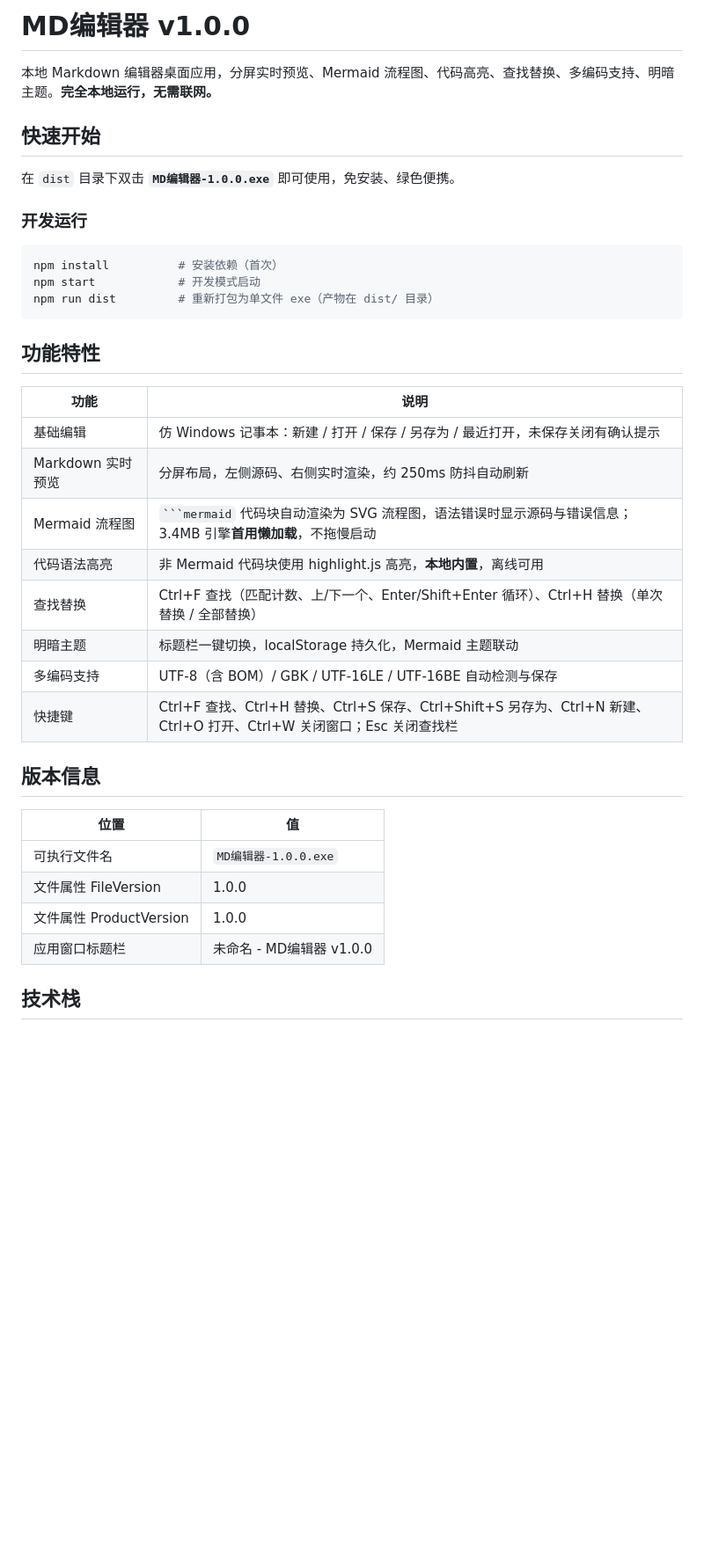
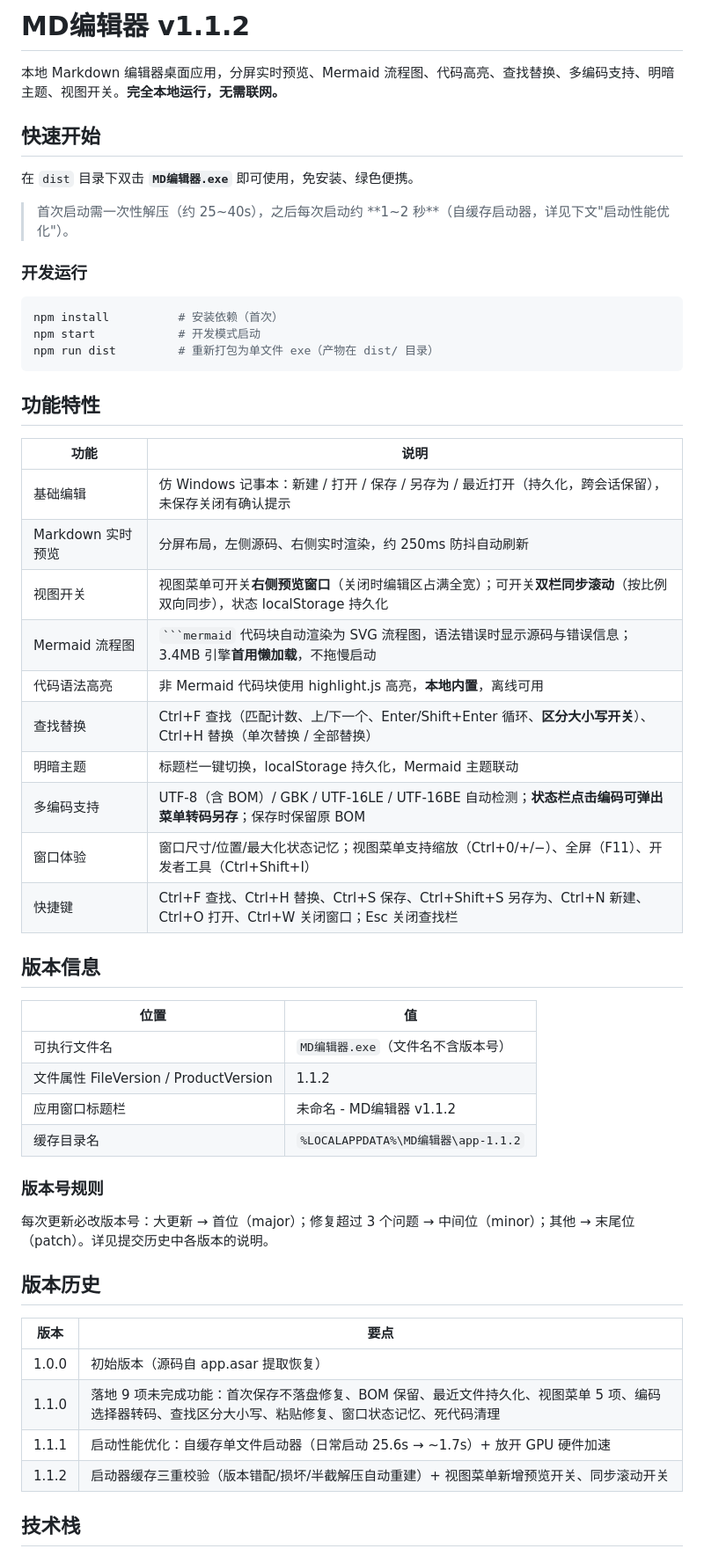
Before and after one commit to hanwu-git/md-editor, a Markdown page: README.md, the part around one of its changes. Shown at 88% size. Drawn GitHub-style; blank space fills up the shorter version.

````diff
--- a/README.md
+++ b/README.md
@@ -1,10 +1,12 @@
-# MD编辑器 v1.0.0
+# MD编辑器 v1.1.2
 
-本地 Markdown 编辑器桌面应用，分屏实时预览、Mermaid 流程图、代码高亮、查找替换、多编码支持、明暗主题。**完全本地运行，无需联网。**
+本地 Markdown 编辑器桌面应用，分屏实时预览、Mermaid 流程图、代码高亮、查找替换、多编码支持、明暗主题、视图开关。**完全本地运行，无需联网。**
 
 ## 快速开始
 
-在 `dist` 目录下双击 **`MD编辑器-1.0.0.exe`** 即可使用，免安装、绿色便携。
+在 `dist` 目录下双击 **`MD编辑器.exe`** 即可使用，免安装、绿色便携。
+
+> 首次启动需一次性解压（约 25~40s），之后每次启动约 **1~2 秒**（自缓存启动器，详见下文"启动性能优化"）。
 
 ### 开发运行
 
@@ -18,23 +20,38 @@ npm run dist         # 重新打包为单文件 exe（产物在 dist/ 目录）
 
 | 功能 | 说明 |
 |---|---|
-| 基础编辑 | 仿 Windows 记事本：新建 / 打开 / 保存 / 另存为 / 最近打开，未保存关闭有确认提示 |
+| 基础编辑 | 仿 Windows 记事本：新建 / 打开 / 保存 / 另存为 / 最近打开（持久化，跨会话保留），未保存关闭有确认提示 |
 | Markdown 实时预览 | 分屏布局，左侧源码、右侧实时渲染，约 250ms 防抖自动刷新 |
+| 视图开关 | 视图菜单可开关**右侧预览窗口**（关闭时编辑区占满全宽）；可开关**双栏同步滚动**（按比例双向同步），状态 localStorage 持久化 |
 | Mermaid 流程图 | ` ```mermaid ` 代码块自动渲染为 SVG 流程图，语法错误时显示源码与错误信息；3.4MB 引擎**首用懒加载**，不拖慢启动 |
 | 代码语法高亮 | 非 Mermaid 代码块使用 highlight.js 高亮，**本地内置**，离线可用 |
-| 查找替换 | Ctrl+F 查找（匹配计数、上/下一个、Enter/Shift+Enter 循环）、Ctrl+H 替换（单次替换 / 全部替换） |
+| 查找替换 | Ctrl+F 查找（匹配计数、上/下一个、Enter/Shift+Enter 循环、**区分大小写开关**）、Ctrl+H 替换（单次替换 / 全部替换） |
 | 明暗主题 | 标题栏一键切换，localStorage 持久化，Mermaid 主题联动 |
-| 多编码支持 | UTF-8（含 BOM）/ GBK / UTF-16LE / UTF-16BE 自动检测与保存 |
+| 多编码支持 | UTF-8（含 BOM）/ GBK / UTF-16LE / UTF-16BE 自动检测；**状态栏点击编码可弹出菜单转码另存**；保存时保留原 BOM |
+| 窗口体验 | 窗口尺寸/位置/最大化状态记忆；视图菜单支持缩放（Ctrl+0/+/−）、全屏（F11）、开发者工具（Ctrl+Shift+I） |
 | 快捷键 | Ctrl+F 查找、Ctrl+H 替换、Ctrl+S 保存、Ctrl+Shift+S 另存为、Ctrl+N 新建、Ctrl+O 打开、Ctrl+W 关闭窗口；Esc 关闭查找栏 |
 
 ## 版本信息
 
 | 位置 | 值 |
 |---|---|
-| 可执行文件名 | `MD编辑器-1.0.0.exe` |
-| 文件属性 FileVersion | 1.0.0 |
-| 文件属性 ProductVersion | 1.0.0 |
-| 应用窗口标题栏 | 未命名 - MD编辑器 v1.0.0 |
+| 可执行文件名 | `MD编辑器.exe`（文件名不含版本号） |
+| 文件属性 FileVersion / ProductVersion | 1.1.2 |
+| 应用窗口标题栏 | 未命名 - MD编辑器 v1.1.2 |
+| 缓存目录名 | `%LOCALAPPDATA%\MD编辑器\app-1.1.2` |
+
+### 版本号规则
+
+每次更新必改版本号：大更新 → 首位（major）；修复超过 3 个问题 → 中间位（minor）；其他 → 末尾位（patch）。详见提交历史中各版本的说明。
+
+## 版本历史
+
+| 版本 | 要点 |
+|---|---|
+| 1.0.0 | 初始版本（源码自 app.asar 提取恢复） |
+| 1.1.0 | 落地 9 项未完成功能：首次保存不落盘修复、BOM 保留、最近文件持久化、视图菜单 5 项、编码选择器转码、查找区分大小写、粘贴修复、窗口状态记忆、死代码清理 |
+| 1.1.1 | 启动性能优化：自缓存单文件启动器（日常启动 25.6s → ~1.7s）+ 放开 GPU 硬件加速 |
+| 1.1.2 | 启动器缓存三重校验（版本错配/损坏/半截解压自动重建）+ 视图菜单新增预览开关、同步滚动开关 |
 
 ## 技术栈
 
````
Also changed, not shown: other parts of README.md (+49 -11 lines), docs/启动优化与缓存校验技术方案.md (added, +212 -0 lines).
